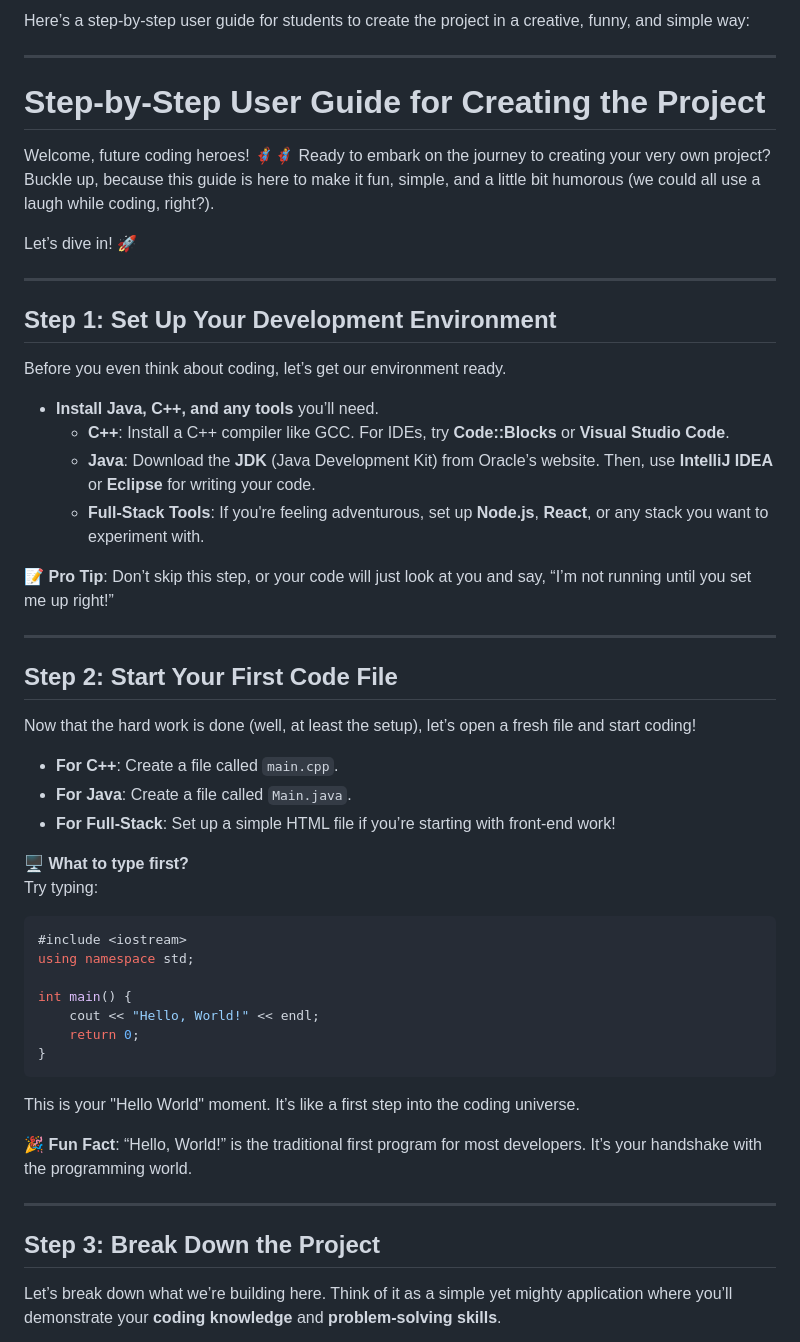
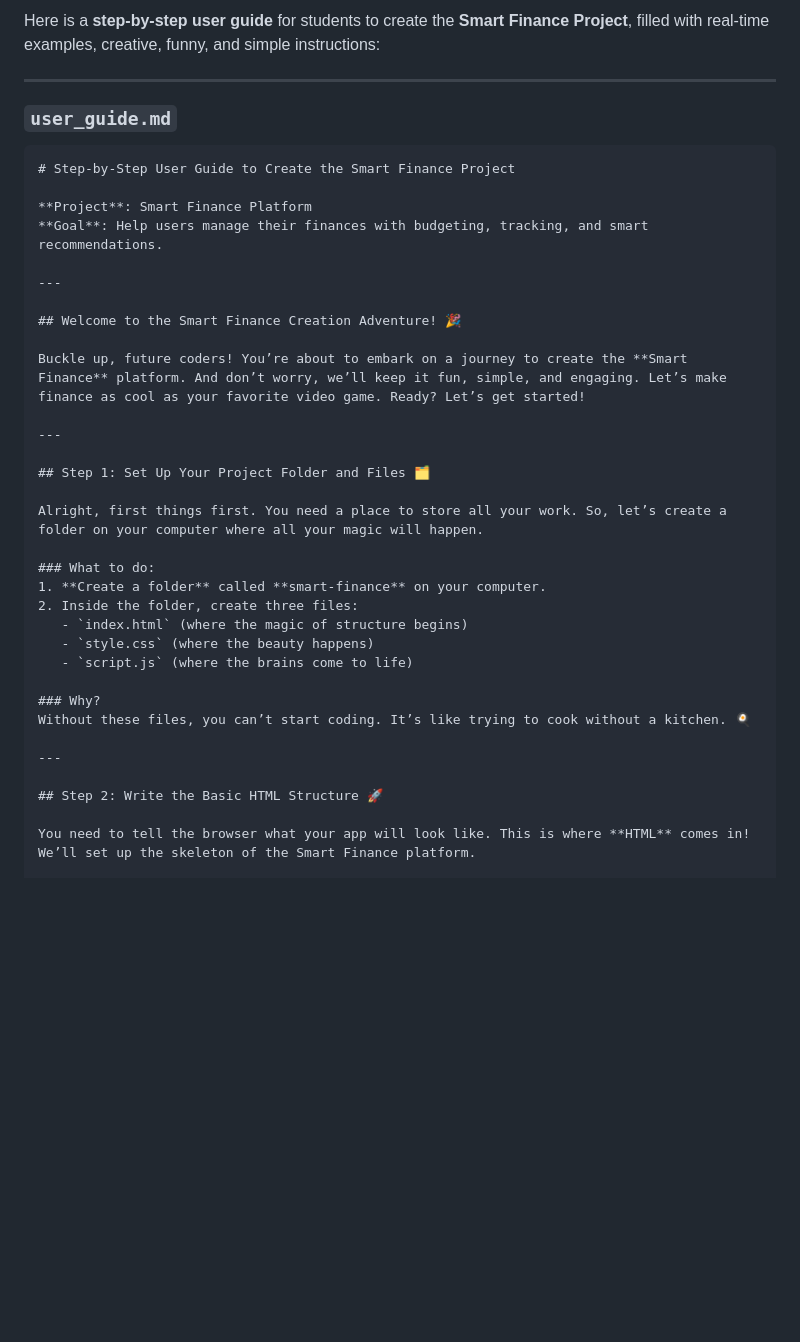
Before and after one commit to narvin-05/Budget-Buddy, a Markdown page: Users Guide.md, the part around the change printed below. Rendered like a GitHub page; blank space fills up the shorter version.

````diff
--- a/Users Guide.md
+++ b/Users Guide.md
@@ -1,56 +1,40 @@
-Here’s a step-by-step user guide for students to create the project in a creative, funny, and simple way:
+Here is a **step-by-step user guide** for students to create the **Smart Finance Project**, filled with real-time examples, creative, funny, and simple instructions:
 
 ---
 
-# **Step-by-Step User Guide for Creating the Project**
+### `user_guide.md`
 
-Welcome, future coding heroes! 🦸‍♂️🦸‍♀️ Ready to embark on the journey to creating your very own project? Buckle up, because this guide is here to make it fun, simple, and a little bit humorous (we could all use a laugh while coding, right?).
+```markdown
+# Step-by-Step User Guide to Create the Smart Finance Project
 
-Let’s dive in! 🚀
+**Project**: Smart Finance Platform
+**Goal**: Help users manage their finances with budgeting, tracking, and smart recommendations.
 
 ---
 
-## **Step 1: Set Up Your Development Environment**
+## Welcome to the Smart Finance Creation Adventure! 🎉
 
-Before you even think about coding, let’s get our environment ready.
-
-- **Install Java, C++, and any tools** you’ll need.
-    - **C++**: Install a C++ compiler like GCC. For IDEs, try **Code::Blocks** or **Visual Studio Code**.
-    - **Java**: Download the **JDK** (Java Development Kit) from Oracle’s website. Then, use **IntelliJ IDEA** or **Eclipse** for writing your code.
-    - **Full-Stack Tools**: If you're feeling adventurous, set up **Node.js**, **React**, or any stack you want to experiment with.
-
-📝 **Pro Tip**: Don’t skip this step, or your code will just look at you and say, “I’m not running until you set me up right!”
+Buckle up, future coders! You’re about to embark on a journey to create the **Smart Finance** platform. And don’t worry, we’ll keep it fun, simple, and engaging. Let’s make finance as cool as your favorite video game. Ready? Let’s get started!
 
 ---
 
-## **Step 2: Start Your First Code File**
+## Step 1: Set Up Your Project Folder and Files 🗂️
 
-Now that the hard work is done (well, at least the setup), let’s open a fresh file and start coding!
+Alright, first things first. You need a place to store all your work. So, let’s create a folder on your computer where all your magic will happen.
 
-- **For C++**: Create a file called `main.cpp`.
-- **For Java**: Create a file called `Main.java`.
-- **For Full-Stack**: Set up a simple HTML file if you’re starting with front-end work!
+### What to do:
+1. **Create a folder** called **smart-finance** on your computer.
+2. Inside the folder, create three files:
+   - `index.html` (where the magic of structure begins)
+   - `style.css` (where the beauty happens)
+   - `script.js` (where the brains come to life)
 
-🖥️ **What to type first?**
-Try typing:
-
-```cpp
-#include <iostream>
-using namespace std;
-
-int main() {
-    cout << "Hello, World!" << endl;
-    return 0;
-}
-```
-
-This is your "Hello World" moment. It’s like a first step into the coding universe.
-
-🎉 **Fun Fact**: “Hello, World!” is the traditional first program for most developers. It’s your handshake with the programming world.
+### Why?
+Without these files, you can’t start coding. It’s like trying to cook without a kitchen. 🍳
 
 ---
 
-## **Step 3: Break Down the Project**
+## Step 2: Write the Basic HTML Structure 🚀
 
-Let’s break down what we’re building here. Think of it as a simple yet mighty application where you’ll demonstrate your **coding knowledge** and **problem-solving skills**.
+You need to tell the browser what your app will look like. This is where **HTML** comes in! We’ll set up the skeleton of the Smart Finance platform.
 
````
Also changed, not shown: other parts of Users Guide.md (+170 -87 lines).
